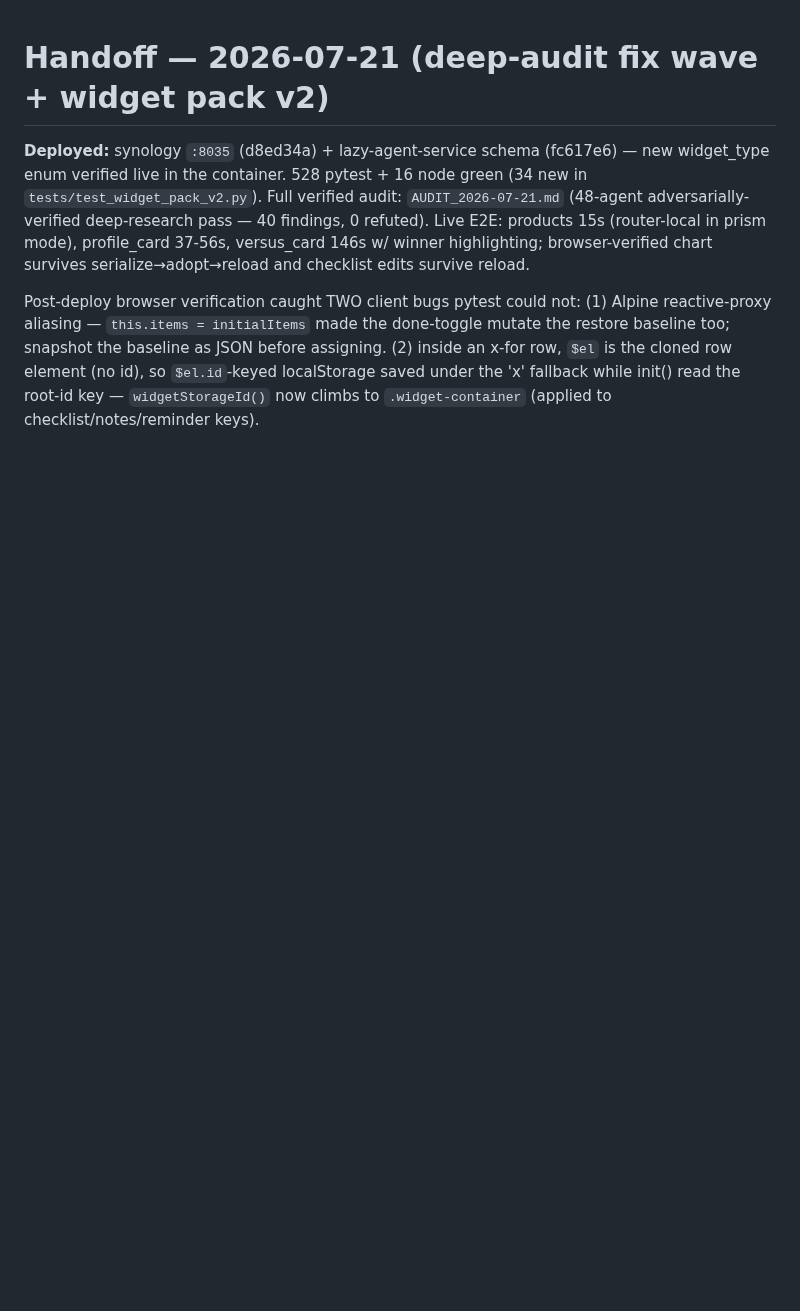
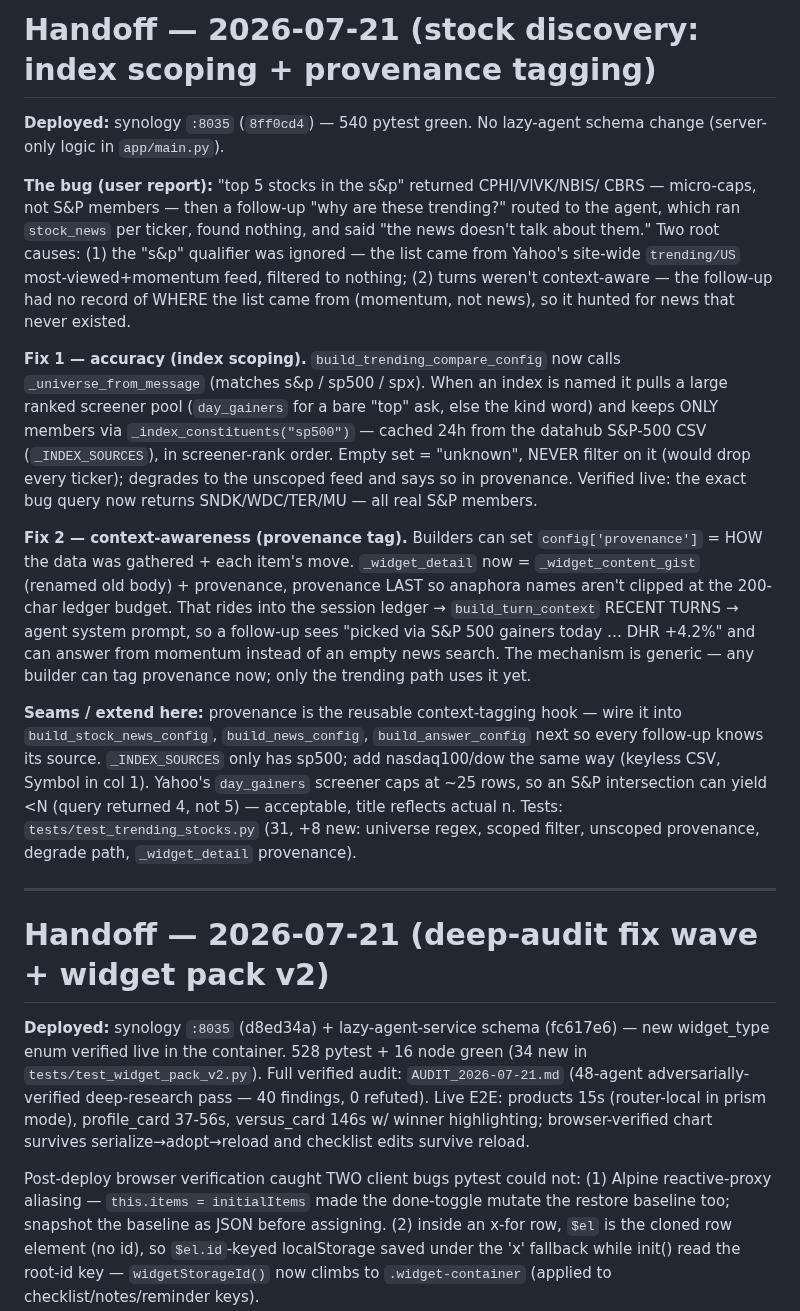
Before and after one commit to LazyCat420/HTML-Notes, a Markdown page: HANDOFF.md, the part around the change. Drawn GitHub-style; blank space fills up the shorter version.

Commit message:
handoff: stock discovery index scoping + provenance tagging
Co-Authored-By: Claude Fable 5 <noreply@anthropic.com>

```diff
--- a/HANDOFF.md
+++ b/HANDOFF.md
@@ -1,3 +1,46 @@
+# Handoff — 2026-07-21 (stock discovery: index scoping + provenance tagging)
+
+**Deployed:** synology `:8035` (`8ff0cd4`) — 540 pytest green. No lazy-agent
+schema change (server-only logic in `app/main.py`).
+
+**The bug (user report):** "top 5 stocks in the s&p" returned CPHI/VIVK/NBIS/
+CBRS — micro-caps, not S&P members — then a follow-up "why are these trending?"
+routed to the agent, which ran `stock_news` per ticker, found nothing, and said
+"the news doesn't talk about them." Two root causes: (1) the "s&p" qualifier was
+ignored — the list came from Yahoo's site-wide `trending/US` most-viewed+momentum
+feed, filtered to nothing; (2) turns weren't context-aware — the follow-up had no
+record of WHERE the list came from (momentum, not news), so it hunted for news
+that never existed.
+
+**Fix 1 — accuracy (index scoping).** `build_trending_compare_config` now calls
+`_universe_from_message` (matches s&p / sp500 / spx). When an index is named it
+pulls a large ranked screener pool (`day_gainers` for a bare "top" ask, else the
+kind word) and keeps ONLY members via `_index_constituents("sp500")` — cached 24h
+from the datahub S&P-500 CSV (`_INDEX_SOURCES`), in screener-rank order. Empty
+set = "unknown", NEVER filter on it (would drop every ticker); degrades to the
+unscoped feed and says so in provenance. Verified live: the exact bug query now
+returns SNDK/WDC/TER/MU — all real S&P members.
+
+**Fix 2 — context-awareness (provenance tag).** Builders can set
+`config['provenance']` = HOW the data was gathered + each item's move.
+`_widget_detail` now = `_widget_content_gist` (renamed old body) + provenance,
+provenance LAST so anaphora names aren't clipped at the 200-char ledger budget.
+That rides into the session ledger → `build_turn_context` RECENT TURNS → agent
+system prompt, so a follow-up sees "picked via S&P 500 gainers today … DHR +4.2%"
+and can answer from momentum instead of an empty news search. The mechanism is
+generic — any builder can tag provenance now; only the trending path uses it yet.
+
+**Seams / extend here:** provenance is the reusable context-tagging hook — wire
+it into `build_stock_news_config`, `build_news_config`, `build_answer_config`
+next so every follow-up knows its source. `_INDEX_SOURCES` only has sp500; add
+nasdaq100/dow the same way (keyless CSV, Symbol in col 1). Yahoo's `day_gainers`
+screener caps at ~25 rows, so an S&P intersection can yield <N (query returned 4,
+not 5) — acceptable, title reflects actual n. Tests: `tests/test_trending_stocks.py`
+(31, +8 new: universe regex, scoped filter, unscoped provenance, degrade path,
+`_widget_detail` provenance).
+
+---
+
 # Handoff — 2026-07-21 (deep-audit fix wave + widget pack v2)
 
 **Deployed:** synology `:8035` (d8ed34a) + lazy-agent-service schema
```
